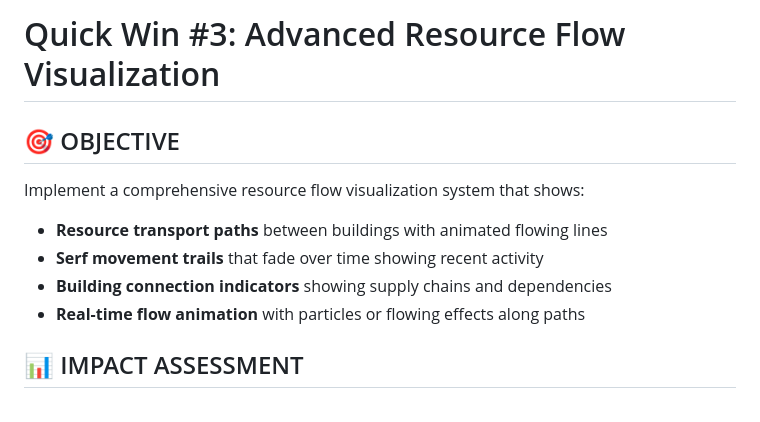
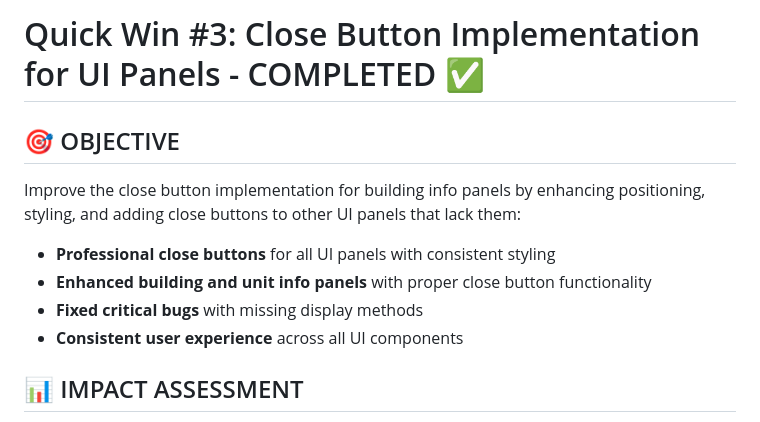
Before and after one commit to manuelsiuro/feudalrealm, a Markdown page: QUICK_WIN_3_PLAN.md, the part around the change. GitHub-like rendering.

```diff
--- a/QUICK_WIN_3_PLAN.md
+++ b/QUICK_WIN_3_PLAN.md
@@ -1,11 +1,11 @@
-# Quick Win #3: Advanced Resource Flow Visualization
+# Quick Win #3: Close Button Implementation for UI Panels - COMPLETED ✅
 
 ## 🎯 OBJECTIVE
-Implement a comprehensive resource flow visualization system that shows:
-- **Resource transport paths** between buildings with animated flowing lines
-- **Serf movement trails** that fade over time showing recent activity
-- **Building connection indicators** showing supply chains and dependencies
-- **Real-time flow animation** with particles or flowing effects along paths
+Improve the close button implementation for building info panels by enhancing positioning, styling, and adding close buttons to other UI panels that lack them:
+- **Professional close buttons** for all UI panels with consistent styling
+- **Enhanced building and unit info panels** with proper close button functionality
+- **Fixed critical bugs** with missing display methods
+- **Consistent user experience** across all UI components
 
 ## 📊 IMPACT ASSESSMENT
 - **Effort Level**: MEDIUM (4-6 hours)
```
